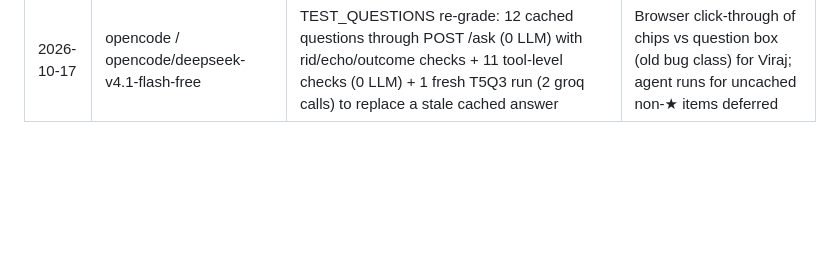
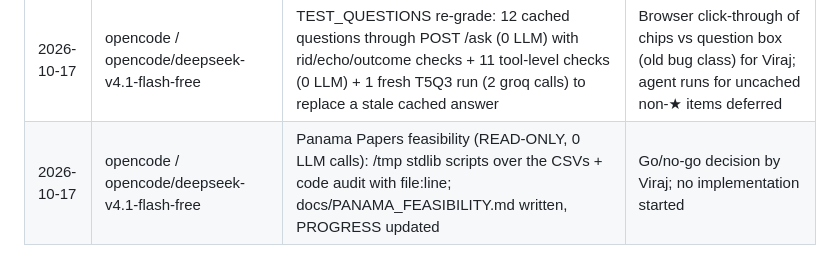
Before and after one commit to virajPatel005/offshore-leaks-investigator, a Markdown page: docs/AI_USAGE.md, the part around the change. Rendered like a GitHub page; blank space fills up the shorter version.

```diff
--- a/docs/AI_USAGE.md
+++ b/docs/AI_USAGE.md
@@ -23,3 +23,4 @@ Tools: opencode (coding agent), models used through it (record the model name pe
 | 2026-10-17 | opencode / opencode/deepseek-v4.1-flash-free (skills: frontend-design, better-colors, web-design-guidelines) | Phase 3c UI fixes: intro copy, graph controls (Fit/Full screen/PNG/gentler zoom), edge-field contract + edge side card, node select/dim, light+dark themes with a remembered toggle, two-node deterministic actions (POST /connect, no LLM). 0 LLM runs; verified via API script + check_ask + contrast measurement + node --check. Viraj confirmed the PNG download and full screen + Esc | Pending (needs a browser): both themes rendered, edge click card, two-node buttons |
 | 2026-10-17 | opencode / opencode/deepseek-v4.1-flash-free (skills: frontend-design, web-design-guidelines) | Phase 3d zoom bar (two-way sync, log slider, % readout, 100% reset, centre-anchored zoom), named WHEEL_SENSITIVITY constant, guidelines LOW fixes (touch-action, 44px buttons, text-wrap balance, skip link). 0 LLM runs; verified via 14 static assertions + node --check + HTTP 200 | Pending (needs a browser): slider↔wheel sync, full-screen zoom-bar layout, both themes |
 | 2026-10-17 | opencode / opencode/deepseek-v4.1-flash-free | TEST_QUESTIONS re-grade: 12 cached questions through POST /ask (0 LLM) with rid/echo/outcome checks + 11 tool-level checks (0 LLM) + 1 fresh T5Q3 run (2 groq calls) to replace a stale cached answer | Browser click-through of chips vs question box (old bug class) for Viraj; agent runs for uncached non-★ items deferred |
+| 2026-10-17 | opencode / opencode/deepseek-v4.1-flash-free | Panama Papers feasibility (READ-ONLY, 0 LLM calls): /tmp stdlib scripts over the CSVs + code audit with file:line; docs/PANAMA_FEASIBILITY.md written, PROGRESS updated | Go/no-go decision by Viraj; no implementation started |
```
Also changed, not shown: docs/PANAMA_FEASIBILITY.md (added, +149 -0 lines), docs/PROGRESS.md (+1 -0 lines).
